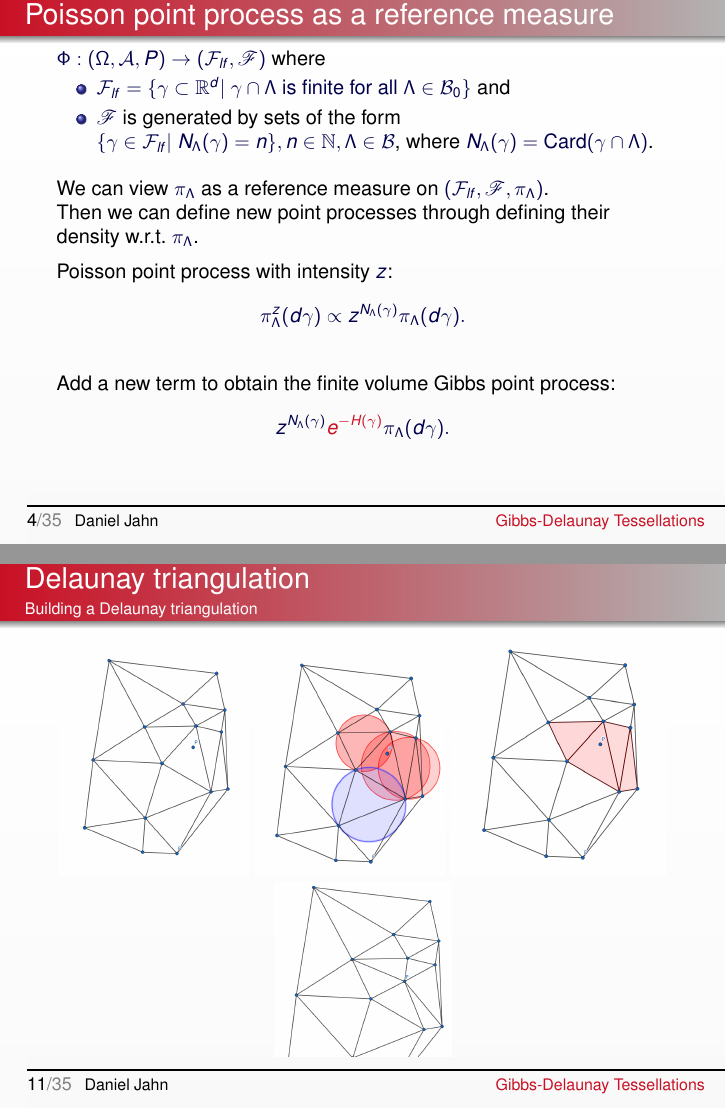
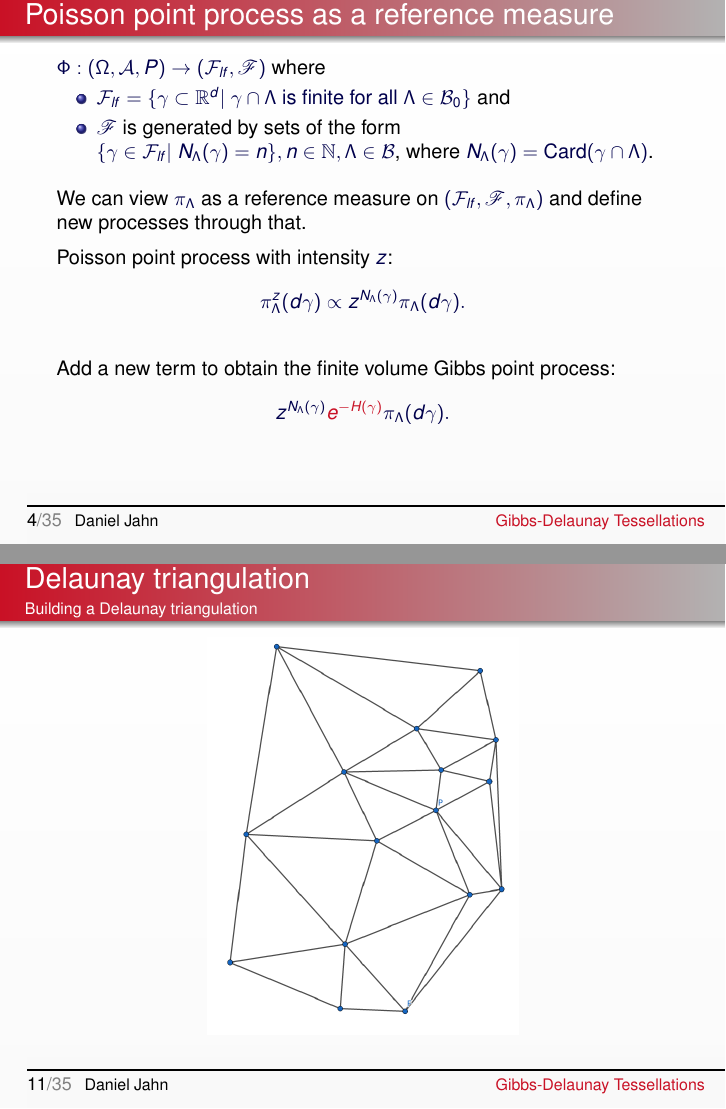
Before and after one commit to DahnJ/Thesis, LaTeX slides (presentation/gibbs-pres.tex): pages 4 and 11 of 35 before the commit and pages 6 and 17 of 49 after it, joined at a grey line. Compiled offline with pdfLaTeX.

Commit message:
Uncovering and overlay done

```diff
--- a/presentation/gibbs-pres.tex
+++ b/presentation/gibbs-pres.tex
@@ -123,14 +123,14 @@ $\Phi: (\Omega, \mathcal A, P) \to (\mathcal F_{lf}, \mathscr F)$ where
 \item $\mathscr F$ is generated by sets of the form $\{\gamma \in \mathcal F_{lf} | \; N_\Lambda(\gamma) = n \}, n \in \mathbb N, \Lambda \in \mathcal B$, where $N_\Lambda(\gamma) = \text{Card}(\gamma \cap \Lambda)$.
 \end{itemize}
 \vspace{3mm}
-
-We can view $\pi_\Lambda$ as a reference measure on $(\mathcal F_{lf}, \mathscr F, \pi_\Lambda)$.
-
-Then we can define new point processes through defining their density w.r.t. $\pi_\Lambda$.
+\pause
+We can view $\pi_\Lambda$ as a reference measure on $(\mathcal F_{lf}, \mathscr F, \pi_\Lambda)$ and define new processes through that.
 
 \vspace{2mm}
 Poisson point process with intensity $z$:
 $$ \pi^z_\Lambda (d\gamma) \propto z^{N_\Lambda(\gamma)} \pi_\Lambda(d\gamma).$$
+
+\pause
 
 Add a new term to obtain the finite volume Gibbs point process:
 $$ z^{N_\Lambda(\gamma)} \alert{ e^{- H(\gamma)} } \pi_\Lambda(d\gamma)  .$$
@@ -257,11 +258,13 @@ $$Del(\gamma) = \{ \{x,y\} \subset \gamma: \; C(x,\gamma)\cap C(y,\gamma) \neq \
 
 \begin{frame}\frametitle{Delaunay triangulation}\framesubtitle{Building a Delaunay triangulation}
 \begin{center}
-\includegraphics[height = 4cm]{./FigureLayout/DelaunayAdd.png}
-\includegraphics[height = 4cm]{./FigureLayout/DelaunayAdd2.png}
-\vspace{1mm}
-\includegraphics[height = 4.3cm]{./FigureLayout/DelaunayAdd3.png}
-\includegraphics[height = 4cm]{./FigureLayout/DelaunayAdd4.png}
+
+\begin{figure}
+\includegraphics<1>[height = 7.3cm]{./FigureLayout/DelaunayAdd.png}
+\includegraphics<2>[height = 7.3cm]{./FigureLayout/DelaunayAdd2.png}
+\includegraphics<3>[height = 7.3cm]{./FigureLayout/DelaunayAdd3.png}
+\includegraphics<4>[height = 7cm]{./FigureLayout/DelaunayAdd4.png}
+\end{figure}
 \end{center}
 
 
```
Also changed, not shown: presentation/gibbs-pres.pdf, presentation/gibbs-pres.tex (15 more changed lines).
